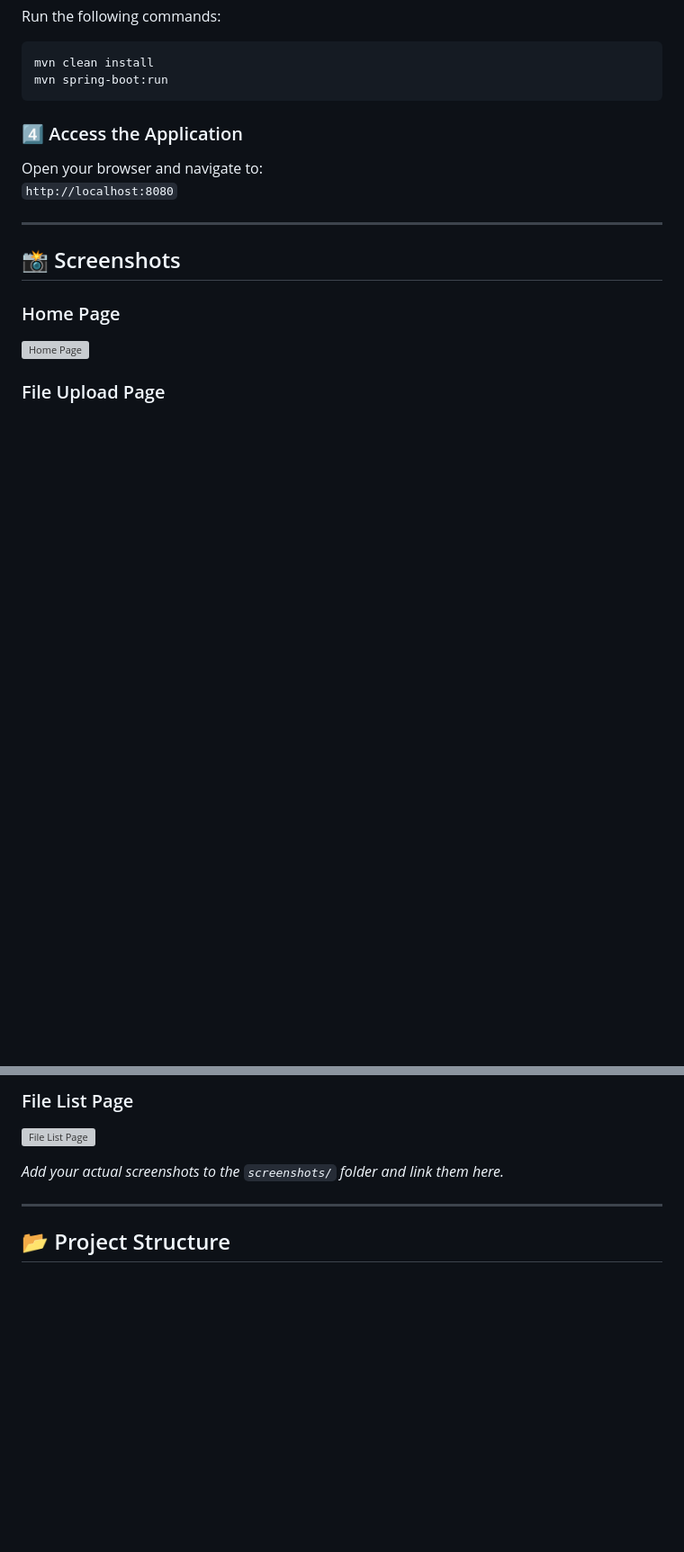
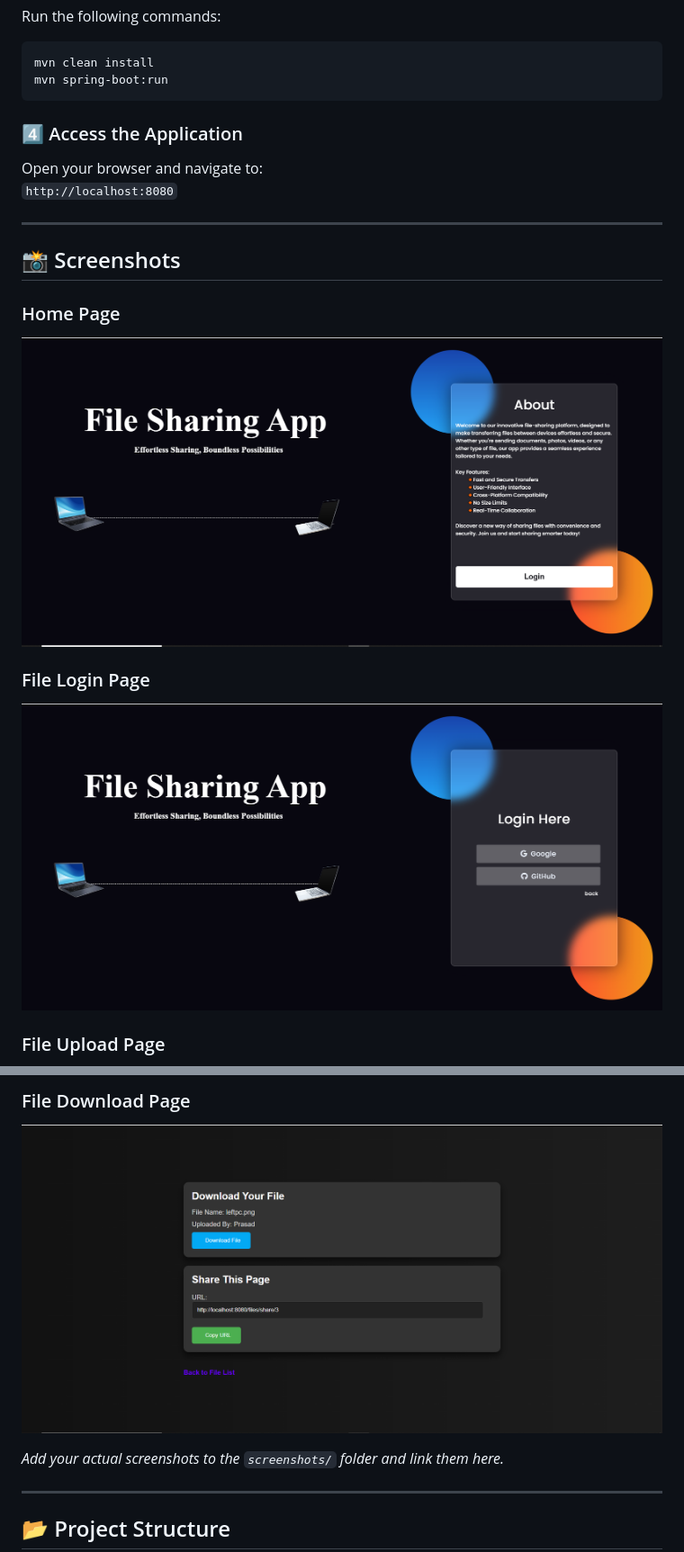
Before and after one commit to Prasad9307/File-Sharing-Manager, a Markdown page: README.md, 2 parts joined by grey strips. Shown at 90% size. Drawn GitHub-style; blank space fills up the shorter version; grey boxes are pictures that could not be loaded.

```diff
--- a/README.md
+++ b/README.md
@@ -67,6 +67,9 @@ Open your browser and navigate to:
 ## 📸 Screenshots
 
 ### Home Page
-![Home Page](screenshot-homepage.png)
+![Home Page](https://github.com/Prasad9307/File-Sharing-Manager/blob/main/src/1.PNG)
+
+### File Login Page
+![File Login Page](https://github.com/Prasad9307/File-Sharing-Manager/blob/main/src/2.PNG)
 
 ### File Upload Page
@@ -74,6 +78,6 @@ Open your browser and navigate to:
 
-### File List Page
-![File List Page](screenshot-filelist.png)
+### File Download Page
+![File Download Page](https://github.com/Prasad9307/File-Sharing-Manager/blob/main/src/4.PNG)
 
 _Add your actual screenshots to the `screenshots/` folder and link them here._
 
```
Also changed, not shown: other parts of README.md (+2 -1 lines).
